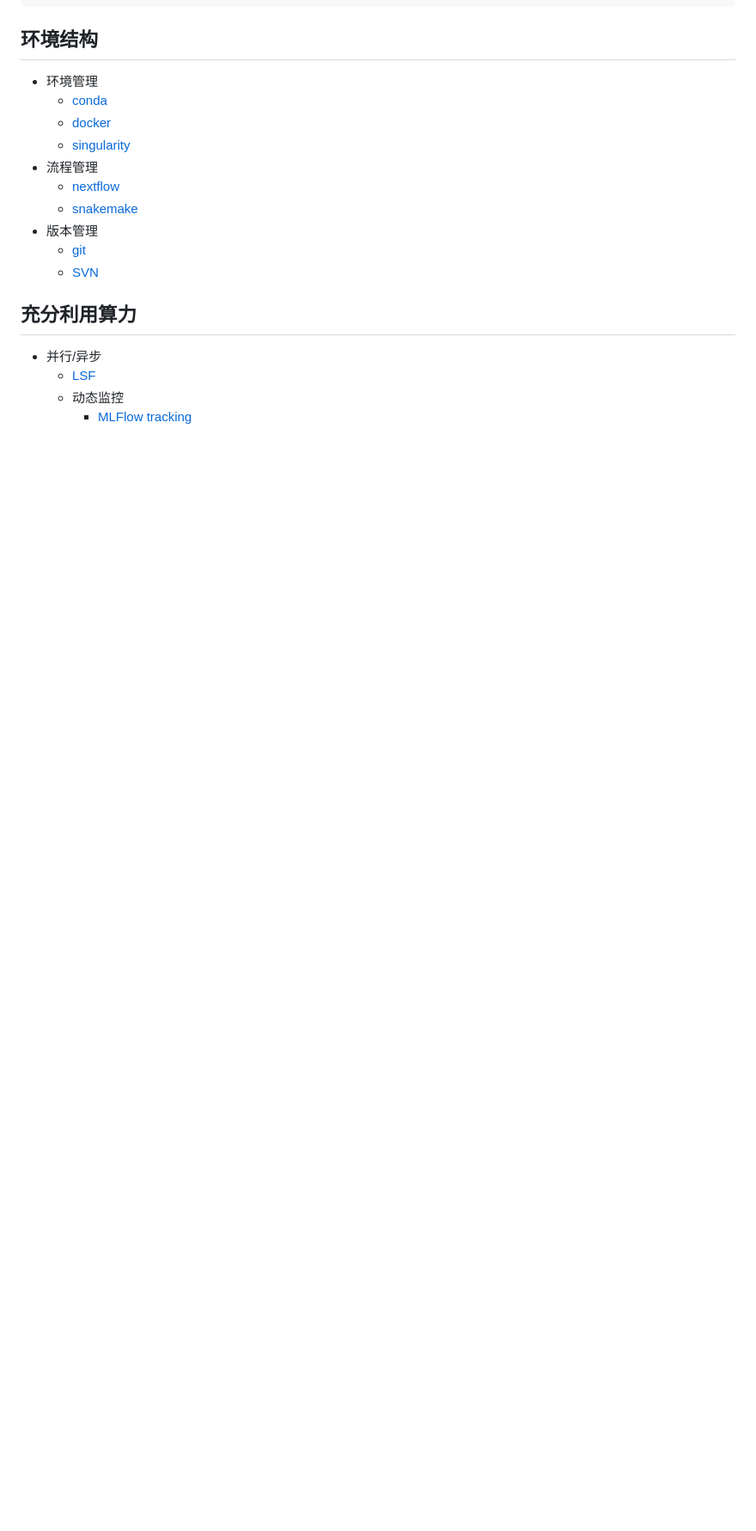
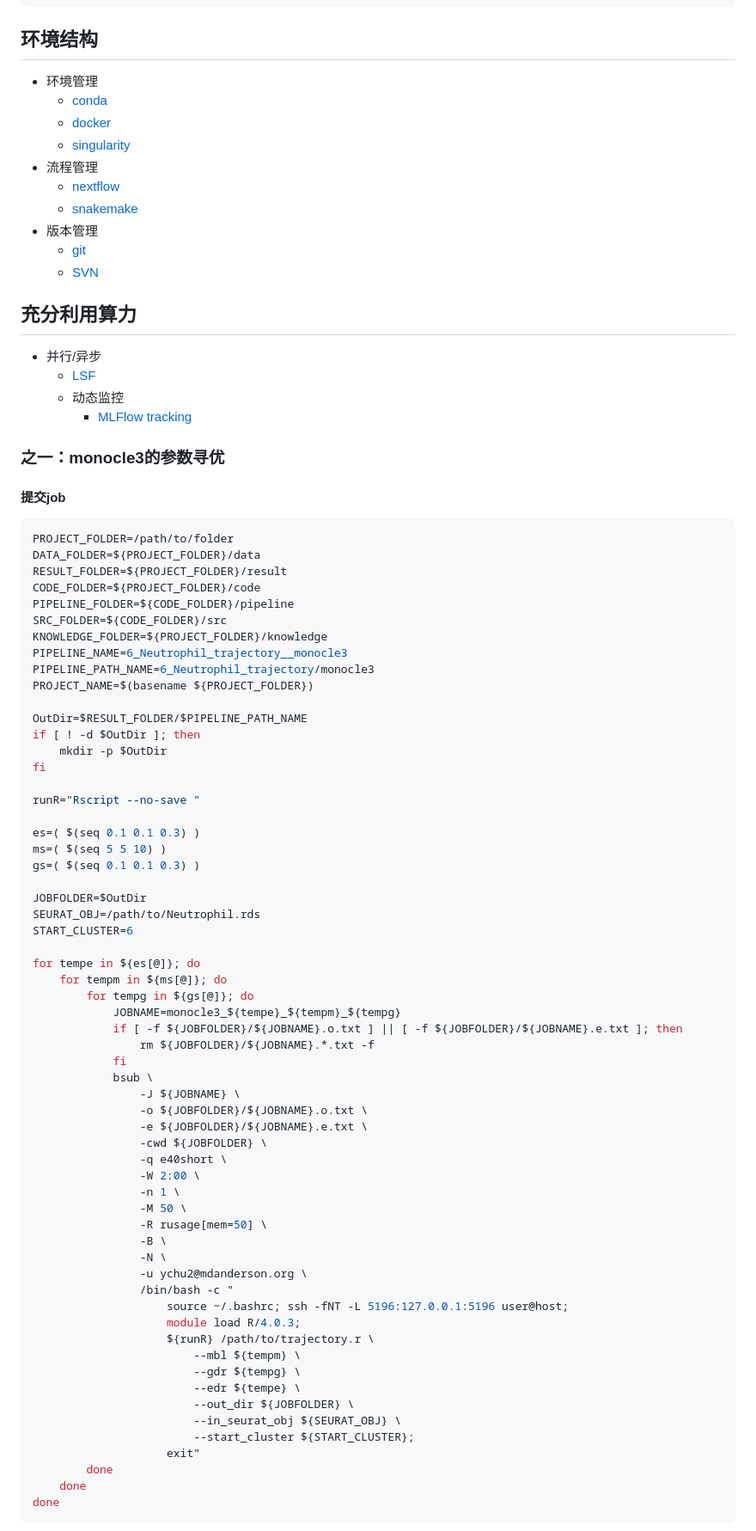
Before and after one commit to dustincys/slides, a Markdown page: data-science-engineering/markdown.md, the part around the change printed below. Shown: that part at 86% size. GitHub-like rendering; blank space fills up the shorter version.

````diff
--- a/data-science-engineering/markdown.md
+++ b/data-science-engineering/markdown.md
@@ -194,3 +194,71 @@ git init
     - [MLFlow tracking](https://www.mlflow.org/)
 
 
+### 之一：monocle3的参数寻优
+
+
+#### 提交job
+```bash
+PROJECT_FOLDER=/path/to/folder
+DATA_FOLDER=${PROJECT_FOLDER}/data
+RESULT_FOLDER=${PROJECT_FOLDER}/result
+CODE_FOLDER=${PROJECT_FOLDER}/code
+PIPELINE_FOLDER=${CODE_FOLDER}/pipeline
+SRC_FOLDER=${CODE_FOLDER}/src
+KNOWLEDGE_FOLDER=${PROJECT_FOLDER}/knowledge
+PIPELINE_NAME=6_Neutrophil_trajectory__monocle3
+PIPELINE_PATH_NAME=6_Neutrophil_trajectory/monocle3
+PROJECT_NAME=$(basename ${PROJECT_FOLDER})
+
+OutDir=$RESULT_FOLDER/$PIPELINE_PATH_NAME
+if [ ! -d $OutDir ]; then
+    mkdir -p $OutDir
+fi
+
+runR="Rscript --no-save "
+
+es=( $(seq 0.1 0.1 0.3) )
+ms=( $(seq 5 5 10) )
+gs=( $(seq 0.1 0.1 0.3) )
+
+JOBFOLDER=$OutDir
+SEURAT_OBJ=/path/to/Neutrophil.rds
+START_CLUSTER=6
+
+for tempe in ${es[@]}; do
+    for tempm in ${ms[@]}; do
+        for tempg in ${gs[@]}; do
+            JOBNAME=monocle3_${tempe}_${tempm}_${tempg}
+            if [ -f ${JOBFOLDER}/${JOBNAME}.o.txt ] || [ -f ${JOBFOLDER}/${JOBNAME}.e.txt ]; then
+                rm ${JOBFOLDER}/${JOBNAME}.*.txt -f
+            fi
+            bsub \
+                -J ${JOBNAME} \
+                -o ${JOBFOLDER}/${JOBNAME}.o.txt \
+                -e ${JOBFOLDER}/${JOBNAME}.e.txt \
+                -cwd ${JOBFOLDER} \
+                -q e40short \
+                -W 2:00 \
+                -n 1 \
+                -M 50 \
+                -R rusage[mem=50] \
+                -B \
+                -N \
+                -u ychu2@mdanderson.org \
+                /bin/bash -c "
+                    source ~/.bashrc; ssh -fNT -L 5196:127.0.0.1:5196 user@host;
+                    module load R/4.0.3;
+                    ${runR} /path/to/trajectory.r \
+                        --mbl ${tempm} \
+                        --gdr ${tempg} \
+                        --edr ${tempe} \
+                        --out_dir ${JOBFOLDER} \
+                        --in_seurat_obj ${SEURAT_OBJ} \
+                        --start_cluster ${START_CLUSTER};
+                    exit"
+        done
+    done
+done
+```
+
+
````
Also changed, not shown: other parts of data-science-engineering/markdown.md (+116 -0 lines).
